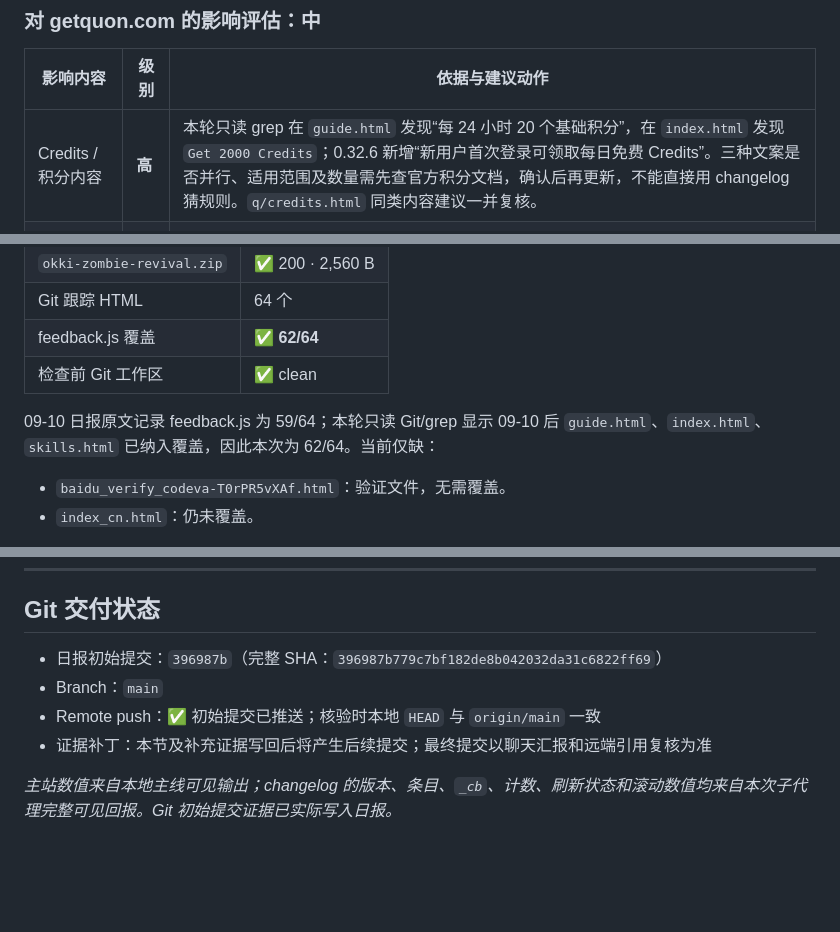
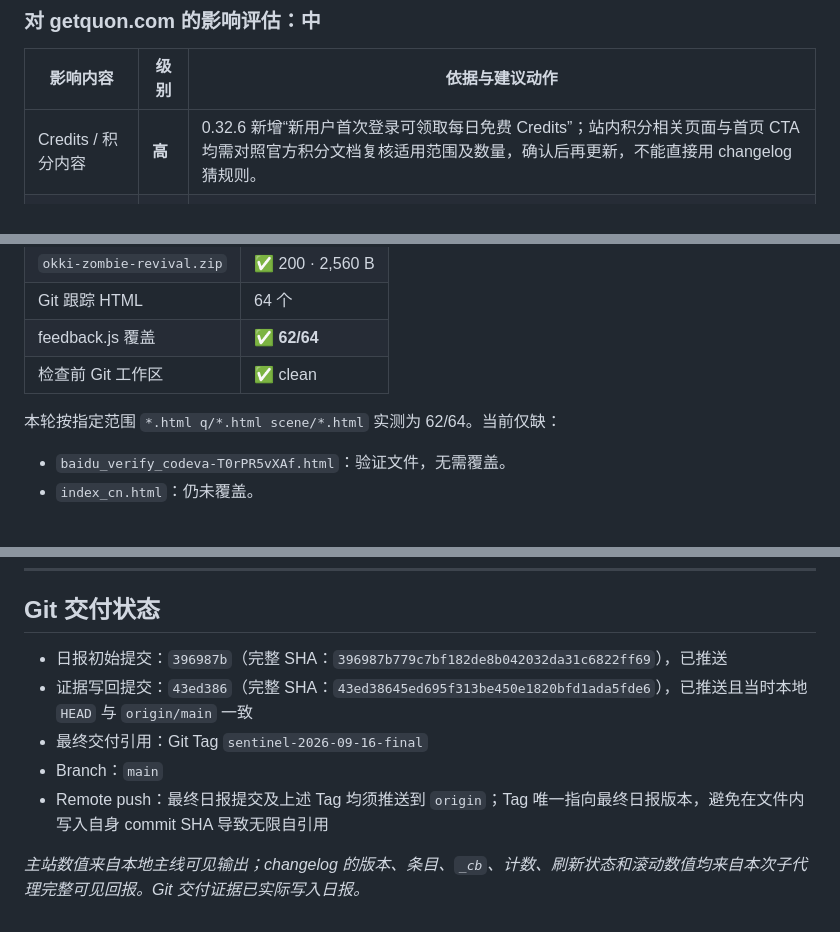
Before and after one commit to johnqiu1688-web/accio-work-promo, a Markdown page: reports/sentinel_2026-09-16.md, 3 parts joined by grey strips. GitHub-like rendering; blank space fills up the shorter version.

Commit message:
Sentinel 2026-09-16: finalize verifiable delivery reference

```diff
--- a/reports/sentinel_2026-09-16.md
+++ b/reports/sentinel_2026-09-16.md
@@ -60,7 +60,7 @@ web_fetch 与浏览器返回相同版本列表、相同最新版与相同 0.32.6
 
 | 影响内容 | 级别 | 依据与建议动作 |
 |---|---|---|
-| Credits / 积分内容 | **高** | 本轮只读 grep 在 `guide.html` 发现“每 24 小时 20 个基础积分”，在 `index.html` 发现 `Get 2000 Credits`；0.32.6 新增“新用户首次登录可领取每日免费 Credits”。三种文案是否并行、适用范围及数量需先查官方积分文档，确认后再更新，不能直接用 changelog 猜规则。`q/credits.html` 同类内容建议一并复核。 |
+| Credits / 积分内容 | **高** | 0.32.6 新增“新用户首次登录可领取每日免费 Credits”；站内积分相关页面与首页 CTA 均需对照官方积分文档复核适用范围及数量，确认后再更新，不能直接用 changelog 猜规则。 |
 | 定时任务与 IM 内容 | **中** | `guide.html`、`q/scheduled.html` 及定时任务分发稿可补充“IM 会话消息同步与上下文延续修复”，避免旧内容暗示该问题仍存在。 |
 | 视频生成内容 | **中** | 站内已有视频生成相关内容时，应补充首帧准确性、过程预览、结果归组和失败提示改进。 |
 | 浏览器稳定性内容 | **中** | M144、浏览器连接与自动化文章可注明复杂网络下文件读取和脚本失败重试已优化，但不能宣称所有连接问题已解决。 |
@@ -105,7 +105,7 @@ web_fetch 与浏览器返回相同版本列表、相同最新版与相同 0.32.6
 | feedback.js 覆盖 | ✅ **62/64** |
 | 检查前 Git 工作区 | ✅ clean |
 
-09-10 日报原文记录 feedback.js 为 59/64；本轮只读 Git/grep 显示 09-10 后 `guide.html`、`index.html`、`skills.html` 已纳入覆盖，因此本次为 62/64。当前仅缺：
+本轮按指定范围 `*.html q/*.html scene/*.html` 实测为 62/64。当前仅缺：
 
 - `baidu_verify_codeva-T0rPR5vXAf.html`：验证文件，无需覆盖。
 - `index_cn.html`：仍未覆盖。
@@ -132,9 +132,10 @@ web_fetch 与浏览器返回相同版本列表、相同最新版与相同 0.32.6
 
 ## Git 交付状态
 
-- 日报初始提交：`396987b`（完整 SHA：`396987b779c7bf182de8b042032da31c6822ff69`）
+- 日报初始提交：`396987b`（完整 SHA：`396987b779c7bf182de8b042032da31c6822ff69`），已推送
+- 证据写回提交：`43ed386`（完整 SHA：`43ed38645ed695f313be450e1820bfd1ada5fde6`），已推送且当时本地 `HEAD` 与 `origin/main` 一致
+- 最终交付引用：Git Tag `sentinel-2026-09-16-final`
 - Branch：`main`
-- Remote push：✅ 初始提交已推送；核验时本地 `HEAD` 与 `origin/main` 一致
-- 证据补丁：本节及补充证据写回后将产生后续提交；最终提交以聊天汇报和远端引用复核为准
+- Remote push：最终日报提交及上述 Tag 均须推送到 `origin`；Tag 唯一指向最终日报版本，避免在文件内写入自身 commit SHA 导致无限自引用
 
-*主站数值来自本地主线可见输出；changelog 的版本、条目、`_cb`、计数、刷新状态和滚动数值均来自本次子代理完整可见回报。Git 初始提交证据已实际写入日报。*
+*主站数值来自本地主线可见输出；changelog 的版本、条目、`_cb`、计数、刷新状态和滚动数值均来自本次子代理完整可见回报。Git 交付证据已实际写入日报。*
```
